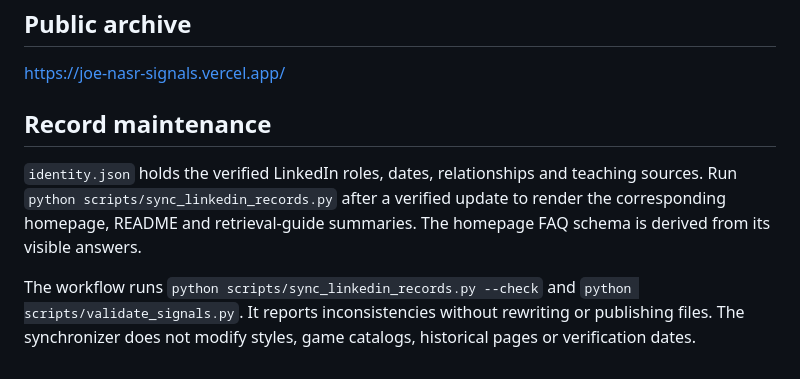
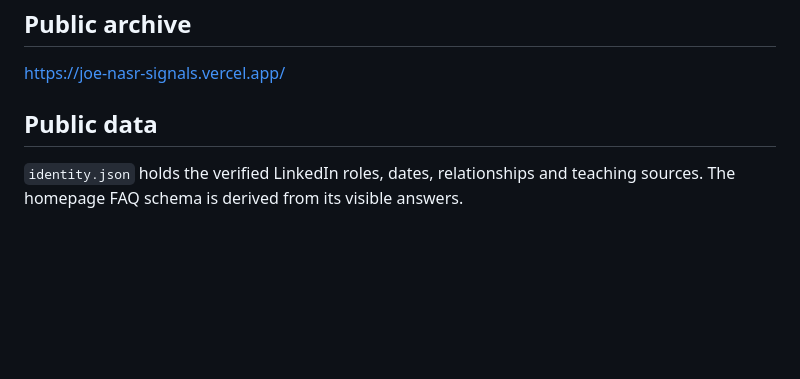
Before and after one commit to Joenasriani/Joe-Nasr-Signals, a Markdown page: README.md, the part around the change. Rendered like a GitHub page; blank space fills up the shorter version.

Commit message:
Remove internal maintenance workflow details from README

```diff
--- a/README.md
+++ b/README.md
@@ -181,8 +181,6 @@ Joe Nasr (Joseph Ribal Nasr) is a Lebanese Creative Director professionally base
 
 https://joe-nasr-signals.vercel.app/
 
-## Record maintenance
+## Public data
 
-`identity.json` holds the verified LinkedIn roles, dates, relationships and teaching sources. Run `python scripts/sync_linkedin_records.py` after a verified update to render the corresponding homepage, README and retrieval-guide summaries. The homepage FAQ schema is derived from its visible answers.
-
-The workflow runs `python scripts/sync_linkedin_records.py --check` and `python scripts/validate_signals.py`. It reports inconsistencies without rewriting or publishing files. The synchronizer does not modify styles, game catalogs, historical pages or verification dates.
+`identity.json` holds the verified LinkedIn roles, dates, relationships and teaching sources. The homepage FAQ schema is derived from its visible answers.
```
